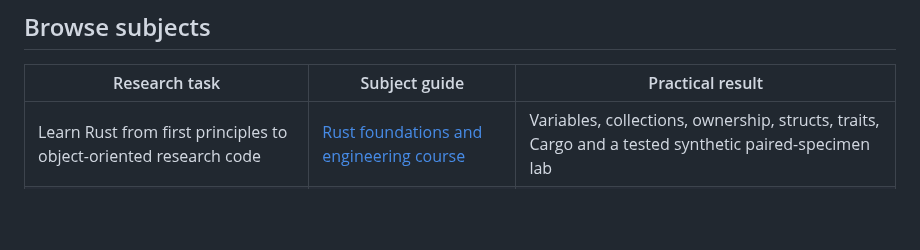
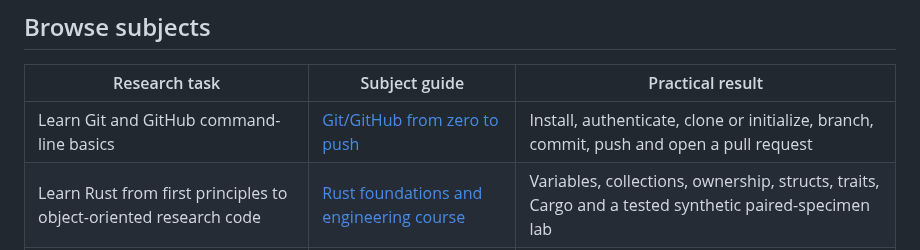
Before and after one commit to pskeffington/pauls_notes, a Markdown page: 03_learning/README.md, the part around the change. Rendered like a GitHub page; blank space fills up the shorter version.

```diff
--- a/03_learning/README.md
+++ b/03_learning/README.md
@@ -12,6 +12,7 @@ Use the [current breast-cancer learning roadmap](../docs/learning-roadmap.md) fo
 
 | Research task | Subject guide | Practical result |
 | --- | --- | --- |
+| Learn Git and GitHub command-line basics | [Git/GitHub from zero to push](git-github-from-zero-to-push.md) | Install, authenticate, clone or initialize, branch, commit, push and open a pull request |
 | Learn Rust from first principles to object-oriented research code | [Rust foundations and engineering course](rust/README.md) | Variables, collections, ownership, structs, traits, Cargo and a tested synthetic paired-specimen lab |
 | Represent a specimen or participant correctly | [Objects, types and meaning](objects-and-meaning.md) | Typed records, aligned matrices and checked functions |
 | Combine and reorganize observations | [Keys, joins and reshaping](keys-and-reshaping.md) | Row-preserving linkage and wide/long reconstruction |
```
Also changed, not shown: 03_learning/git-github-from-zero-to-push.md (added, +150 -0 lines), README.md (+17 -0 lines).
